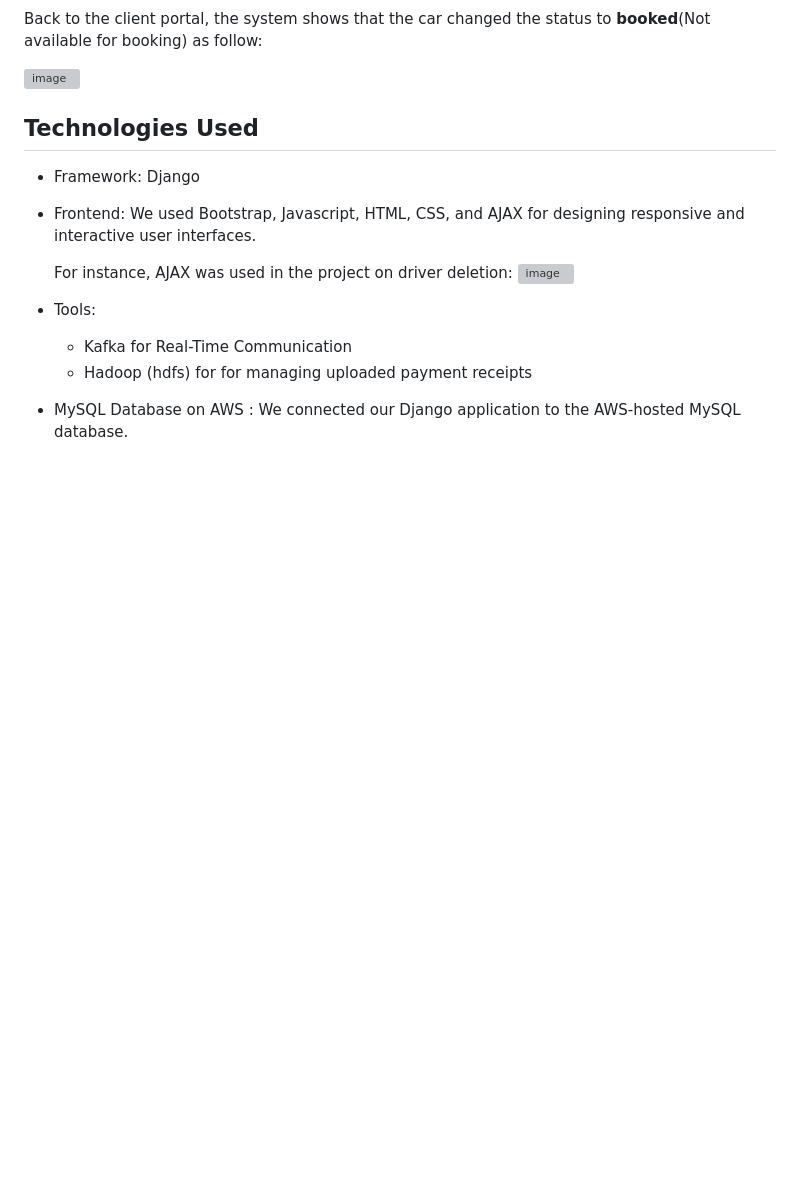
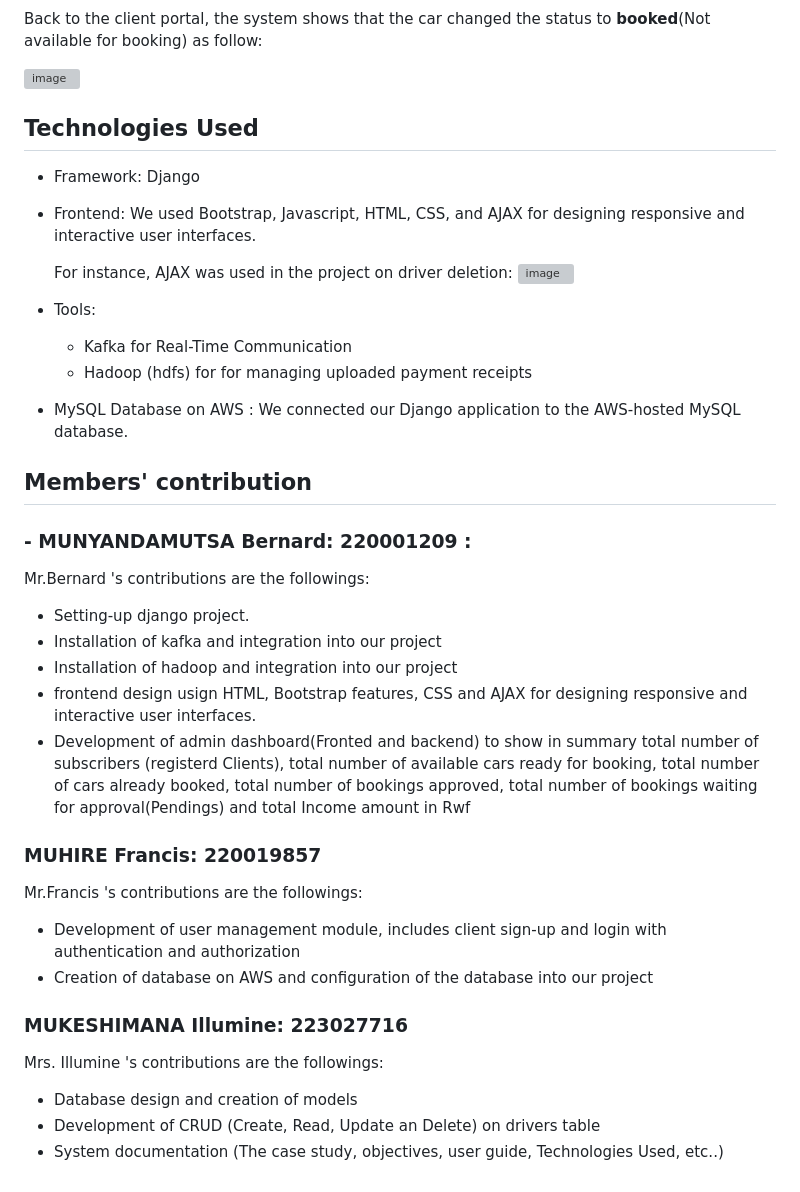
Before and after one commit to BernardMUNYANDAMUTSA/car_rental_mgt_system, a Markdown page: README.md, the part around the change. GitHub-like rendering; blank space fills up the shorter version; grey boxes are pictures that could not be loaded.

```diff
--- a/README.md
+++ b/README.md
@@ -190,3 +190,26 @@ Back to the client portal, the system shows that the car changed the status to *
     - Kafka for Real-Time Communication
     - Hadoop (hdfs) for for managing uploaded payment receipts
 - MySQL Database on AWS : We connected our Django application to the AWS-hosted MySQL database.
+
+## Members' contribution
+
+### - MUNYANDAMUTSA Bernard: 220001209 :
+Mr.Bernard 's contributions are the followings:
+- Setting-up django project.
+- Installation of kafka and integration into our project
+- Installation of hadoop and integration into our project
+- frontend design usign HTML, Bootstrap features, CSS and AJAX for designing responsive and interactive user interfaces.
+- Development of admin dashboard(Fronted and backend) to show in summary total number of subscribers (registerd Clients), total number of available cars ready for booking, total number of cars already booked, total number of bookings approved, total number of bookings waiting for approval(Pendings) and total Income amount in Rwf
+
+### MUHIRE Francis: 220019857
+
+Mr.Francis 's contributions are the followings:
+- Development of user management module, includes client sign-up and login with authentication and authorization
+- Creation of database on AWS and configuration of the database into our project
+
+### MUKESHIMANA Illumine: 223027716
+
+Mrs. Illumine 's contributions are the followings:
+- Database design and creation of models
+- Development of CRUD (Create, Read, Update an Delete) on drivers table
+- System documentation (The case study, objectives, user guide, Technologies Used, etc..)
```
